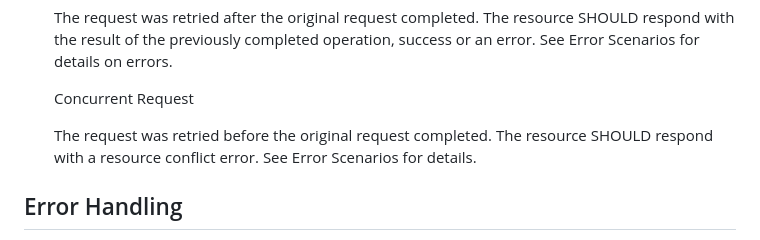
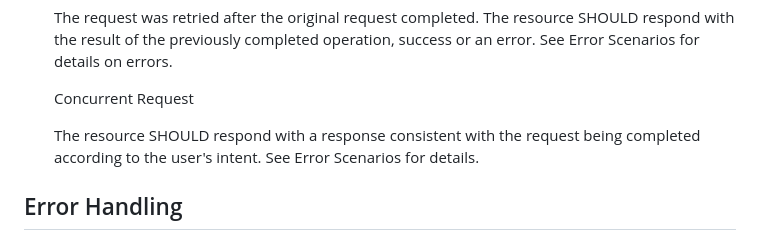
Before and after one commit to ietf-wg-httpapi/idempotency, a Markdown page: draft-ietf-httpapi-idempotency-key-header.md, the part around the change. Rendered like a GitHub page.

Commit message:
Сlarify expected response to a retried request

```diff
--- a/draft-ietf-httpapi-idempotency-key-header.md
+++ b/draft-ietf-httpapi-idempotency-key-header.md
@@ -127,7 +127,7 @@ For each request, a server SHOULD:
 
   Concurrent Request
 
-  The request was retried before the original request completed. The resource SHOULD respond with a resource conflict error. See Error Scenarios for details.
+  The resource SHOULD respond with a response consistent with the request being completed according to the user's intent. See Error Scenarios for details.
 
 
 ## Error Handling
```
